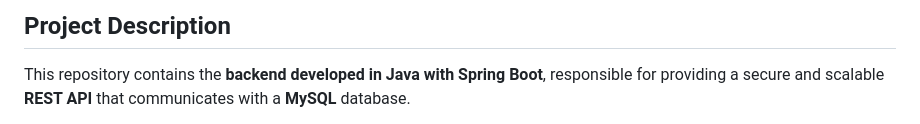
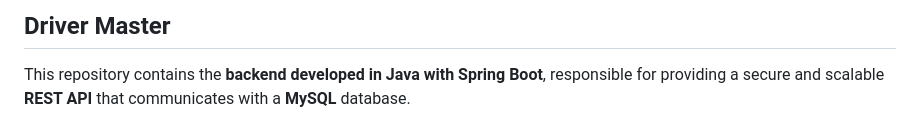
Before and after one commit to cristianar1008/software-engineering-seminar-final-project, a Markdown page: Final Project/Workshop 3/README.md, the part around the change. Drawn GitHub-style.

```diff
--- a/Final Project/Workshop 3/README.md
+++ b/Final Project/Workshop 3/README.md
@@ -1,5 +1,4 @@
-## Project Description
-
+## Driver Master
 This repository contains the **backend developed in Java with Spring Boot**, responsible for providing a secure and scalable **REST API** that communicates with a **MySQL** database.
 
 The application implements authentication using **JWT (JSON Web Token)**, user management, and modules for students and administrative staff.
```
